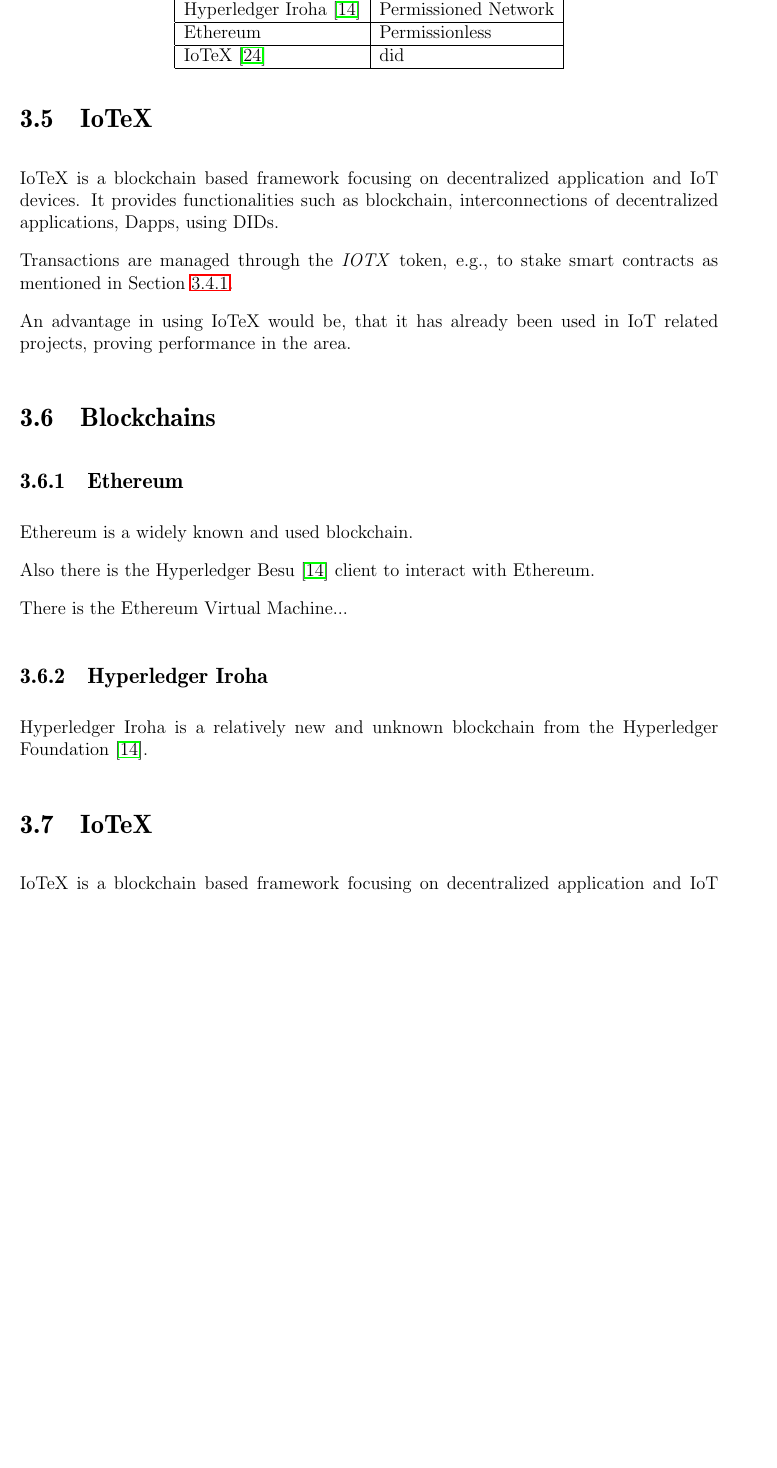
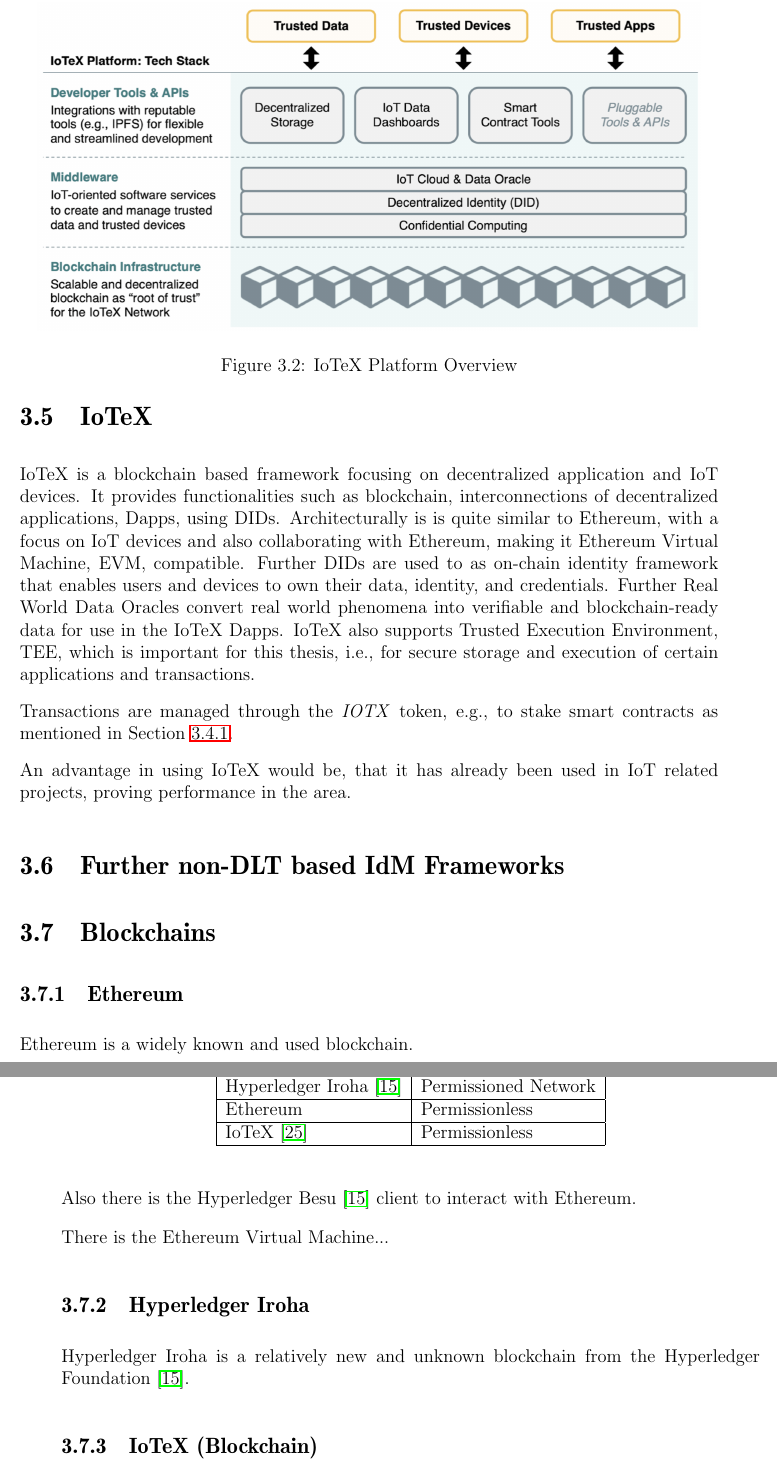
Before and after one commit to arminveres/iot-inventory-management, a LaTeX thesis (thesis/thesis.tex, which reads thesis/relatedwork.tex): part of page 22 of 66 before the commit and two parts of pages 22 and 23 of 68 after it, the two joined at a grey line, cut at the place of the change, the shorter picture padded with empty space. Compiled offline with pdfLaTeX.

Commit message:
10.08.2023

```diff
--- a/thesis/relatedwork.tex
+++ b/thesis/relatedwork.tex
@@ -120,13 +120,36 @@
 \label{sec:IoTeX}
 IoTeX is a blockchain based framework focusing on decentralized application and IoT devices.
 It provides functionalities such as blockchain, interconnections of decentralized applications, Dapps, using DIDs.
+Architecturally is is quite similar to Ethereum, with a focus on IoT devices and also collaborating with Ethereum,
+making it Ethereum Virtual Machine, EVM, compatible. Further DIDs are used to as on-chain identity framework that
+enables users and devices to own their data, identity, and credentials. Further Real World Data Oracles convert real
+world phenomena into verifiable and blockchain-ready data for use in the IoTeX Dapps.
+IoTeX also supports Trusted Execution Environment, TEE, which is important for this thesis, i.e., for secure storage and
+execution of certain applications and transactions.
 
 Transactions are managed through the \textit{IOTX} token, e.g., to stake smart contracts as mentioned in
 Section~\ref{sub:Decentralized Identity and Access Management for IoT}.
 
 An advantage in using IoTeX would be, that it has already been used in IoT related projects, proving performance in the
 area.
+
+\begin{figure}
+	\begin{center}
+		\includegraphics[width=0.95\textwidth]{figures/iotex-platform-stack.png}
+	\end{center}
+	\caption{IoTeX Platform Overview}
+	\label{fig:iotex-platform-stack}
+\end{figure}
 % section IoTeX (end)
+
+\section{Further non-DLT based IdM Frameworks} % (fold)
+\label{sec:Further non-DLT based IdM Frameworks}
+% https://identity.foundation/
+% https://www.dock.io/post/decentralized-identity
+% https://www.devicehive.com/#open+source
+% https://docs.devicehive.com/docs
+
+% section Further non-DLT based IdM Frameworks (end)
 
 % section Verified Credentials and Identity Management Technologies (end)
 
@@ -144,7 +167,7 @@
 			\hline
 			Ethereum                                  & Permissionless       \\
 			\hline
-			IoTeX \cite{iotex-bc-platform}            & did                  \\
+			IoTeX \cite{iotex-bc-platform}            & Permissionless       \\
 			\hline
 		\end{tabular}
 	\end{center}
@@ -166,7 +189,4 @@
 Hyperledger Iroha is a relatively new and unknown blockchain from the Hyperledger Foundation \cite{hyperledger:wiki}.
 % subsection Hyperledger Iroha (end)
 
-\section{IoTeX} % (fold)
-\label{sec:IoTeX}
-IoTeX is a blockchain based  framework focusing on decentralized application and IoT devices.
-% section IoTeX (end)
+\subsection{IoTeX (Blockchain)} % (fold)
```
Also changed, not shown: thesis/background.tex (+17 -4 lines), thesis/references.bib (+18 -4 lines), todo.md (+2 -0 lines), thesis/figures/hyperledger-aries-blockchain-type-matrix.png (added), thesis/figures/iotex-platform-stack.png (added), thesis/relatedwork.tex (15 more changed lines), 1 other file.
